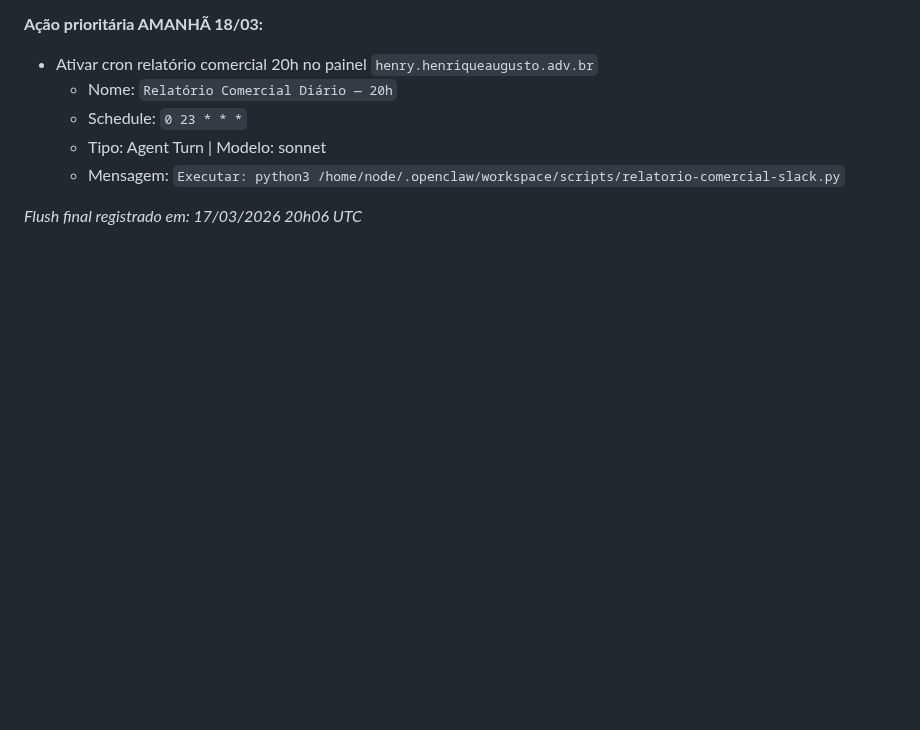
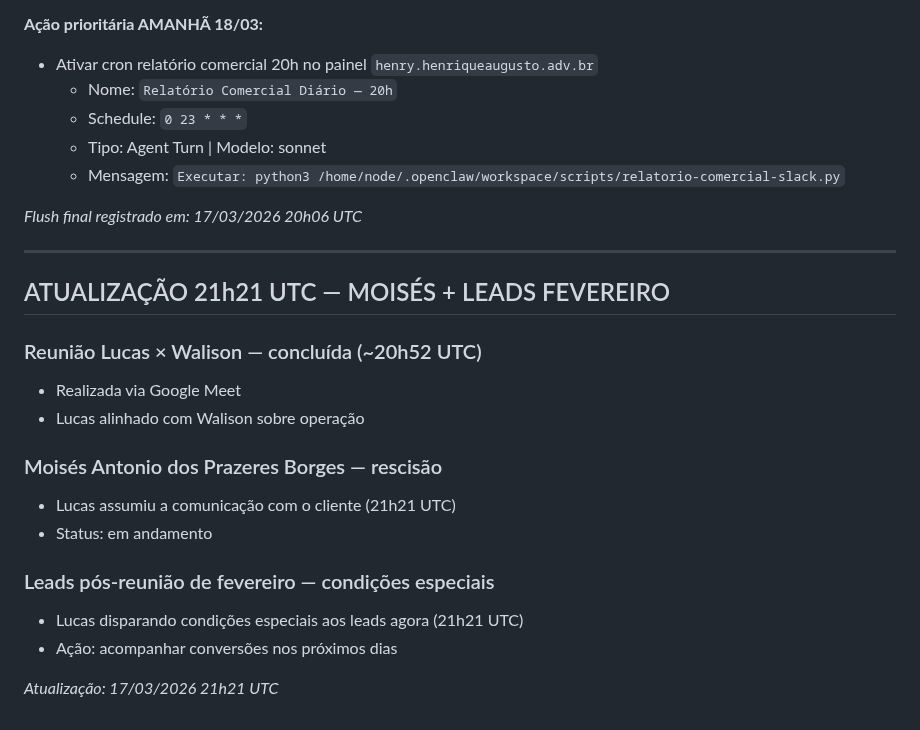
Before and after one commit to henriqueaugusto-ha/Henry.ia, a Markdown page: memory/diario/2026-03-17.md, the part around the change. Rendered like a GitHub page; blank space fills up the shorter version.

Commit message:
memory: Lucas assume rescisao Moises + disparo leads fev

```diff
--- a/memory/diario/2026-03-17.md
+++ b/memory/diario/2026-03-17.md
@@ -549,3 +549,21 @@ Nova sessão iniciada via /new às 20h06 UTC. Nenhuma ação nova executada —
   - Mensagem: `Executar: python3 /home/node/.openclaw/workspace/scripts/relatorio-comercial-slack.py`
 
 *Flush final registrado em: 17/03/2026 20h06 UTC*
+
+---
+
+## ATUALIZAÇÃO 21h21 UTC — MOISÉS + LEADS FEVEREIRO
+
+### Reunião Lucas × Walison — concluída (~20h52 UTC)
+- Realizada via Google Meet
+- Lucas alinhado com Walison sobre operação
+
+### Moisés Antonio dos Prazeres Borges — rescisão
+- Lucas assumiu a comunicação com o cliente (21h21 UTC)
+- Status: em andamento
+
+### Leads pós-reunião de fevereiro — condições especiais
+- Lucas disparando condições especiais aos leads agora (21h21 UTC)
+- Ação: acompanhar conversões nos próximos dias
+
+*Atualização: 17/03/2026 21h21 UTC*
```
